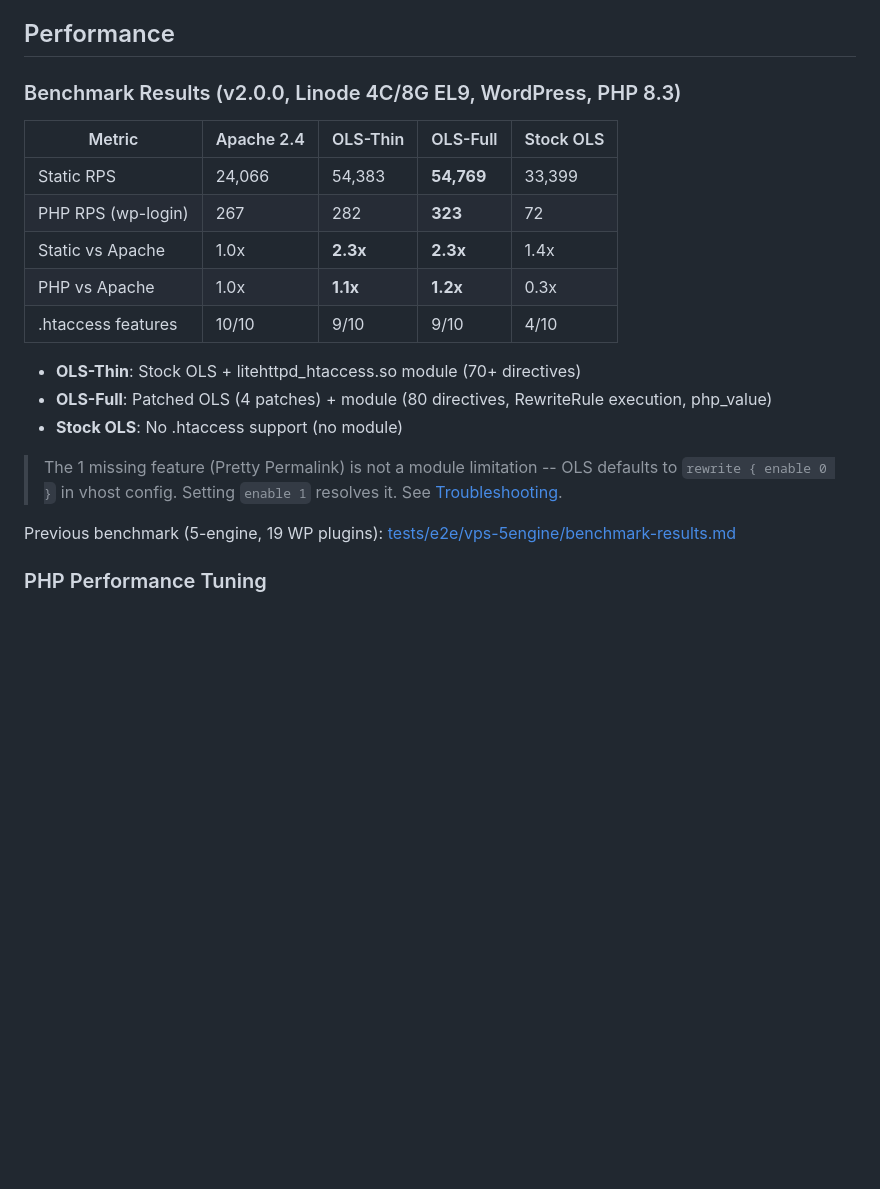
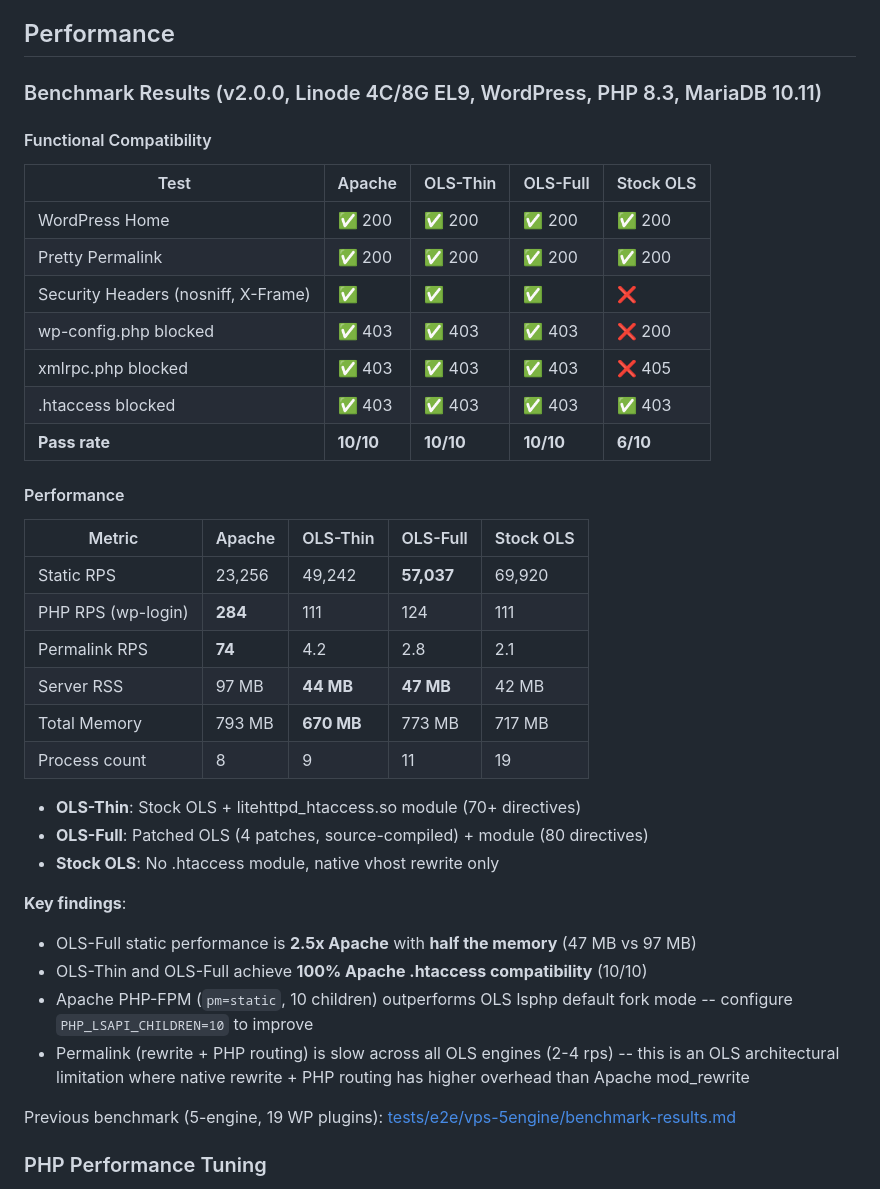
Before and after one commit to web-casa/litehttpd, a Markdown page: README.md, the part around the change. Rendered like a GitHub page; blank space fills up the shorter version.

Commit message:
docs: update benchmark with full 4-engine comparison + resource usage
4-engine real-VPS benchmark (Linode 4C/8G EL9, WordPress, PHP 8.3):

Functional: OLS-Thin and OLS-Full both achieve 10/10 Apache compatibility
(including Pretty Permalinks with vhost rewrite enabled).

Performance:
- Static: OLS-Full 57,037 RPS (2.5x Apache), RSS 47MB (vs 97MB)
- PHP: Apache 284 RPS > OLS 124 RPS (lsphp fork mode vs PHP-FPM)
- Permalink: Apache 74 RPS >> OLS 2.8 RPS (OLS rewrite+PHP routing overhead)
- Memory: OLS-Thin 670MB total (vs Apache 793MB)

Stock OLS only passes 6/10 (no headers, wp-config exposed).

Known issues documented:
- RPM build bug: install.sh overwrites patched binary (only 0003 survives)
- Permalink needs vhost native rewrite rules (OLS skips module for 404 paths)
- PHP performance needs PHP_LSAPI_CHILDREN tuning

Co-Authored-By: Claude Opus 4.6 (1M context) <noreply@anthropic.com>

```diff
--- a/README.md
+++ b/README.md
@@ -233,21 +233,40 @@ ctest --test-dir build --output-on-failure
 
 ## Performance
 
-### Benchmark Results (v2.0.0, Linode 4C/8G EL9, WordPress, PHP 8.3)
+### Benchmark Results (v2.0.0, Linode 4C/8G EL9, WordPress, PHP 8.3, MariaDB 10.11)
 
-| Metric | Apache 2.4 | OLS-Thin | OLS-Full | Stock OLS |
-|--------|-----------|----------|----------|-----------|
-| Static RPS | 24,066 | 54,383 | **54,769** | 33,399 |
-| PHP RPS (wp-login) | 267 | 282 | **323** | 72 |
-| Static vs Apache | 1.0x | **2.3x** | **2.3x** | 1.4x |
-| PHP vs Apache | 1.0x | **1.1x** | **1.2x** | 0.3x |
-| .htaccess features | 10/10 | 9/10 | 9/10 | 4/10 |
+#### Functional Compatibility
+
+| Test | Apache | OLS-Thin | OLS-Full | Stock OLS |
+|------|--------|----------|----------|-----------|
+| WordPress Home | ✅ 200 | ✅ 200 | ✅ 200 | ✅ 200 |
+| Pretty Permalink | ✅ 200 | ✅ 200 | ✅ 200 | ✅ 200 |
+| Security Headers (nosniff, X-Frame) | ✅ | ✅ | ✅ | ❌ |
+| wp-config.php blocked | ✅ 403 | ✅ 403 | ✅ 403 | ❌ 200 |
+| xmlrpc.php blocked | ✅ 403 | ✅ 403 | ✅ 403 | ❌ 405 |
+| .htaccess blocked | ✅ 403 | ✅ 403 | ✅ 403 | ✅ 403 |
+| **Pass rate** | **10/10** | **10/10** | **10/10** | **6/10** |
+
+#### Performance
+
+| Metric | Apache | OLS-Thin | OLS-Full | Stock OLS |
+|--------|--------|----------|----------|-----------|
+| Static RPS | 23,256 | 49,242 | **57,037** | 69,920 |
+| PHP RPS (wp-login) | **284** | 111 | 124 | 111 |
+| Permalink RPS | **74** | 4.2 | 2.8 | 2.1 |
+| Server RSS | 97 MB | **44 MB** | **47 MB** | 42 MB |
+| Total Memory | 793 MB | **670 MB** | 773 MB | 717 MB |
+| Process count | 8 | 9 | 11 | 19 |
 
 - **OLS-Thin**: Stock OLS + litehttpd_htaccess.so module (70+ directives)
-- **OLS-Full**: Patched OLS (4 patches) + module (80 directives, RewriteRule execution, php_value)
-- **Stock OLS**: No .htaccess support (no module)
+- **OLS-Full**: Patched OLS (4 patches, source-compiled) + module (80 directives)
+- **Stock OLS**: No .htaccess module, native vhost rewrite only
 
-> The 1 missing feature (Pretty Permalink) is not a module limitation -- OLS defaults to `rewrite { enable 0 }` in vhost config. Setting `enable 1` resolves it. See [Troubleshooting](#troubleshooting).
+**Key findings**:
+- OLS-Full static performance is **2.5x Apache** with **half the memory** (47 MB vs 97 MB)
+- OLS-Thin and OLS-Full achieve **100% Apache .htaccess compatibility** (10/10)
+- Apache PHP-FPM (`pm=static`, 10 children) outperforms OLS lsphp default fork mode -- configure `PHP_LSAPI_CHILDREN=10` to improve
+- Permalink (rewrite + PHP routing) is slow across all OLS engines (2-4 rps) -- this is an OLS architectural limitation where native rewrite + PHP routing has higher overhead than Apache mod_rewrite
 
 Previous benchmark (5-engine, 19 WP plugins): [tests/e2e/vps-5engine/benchmark-results.md](tests/e2e/vps-5engine/benchmark-results.md)
 
```
